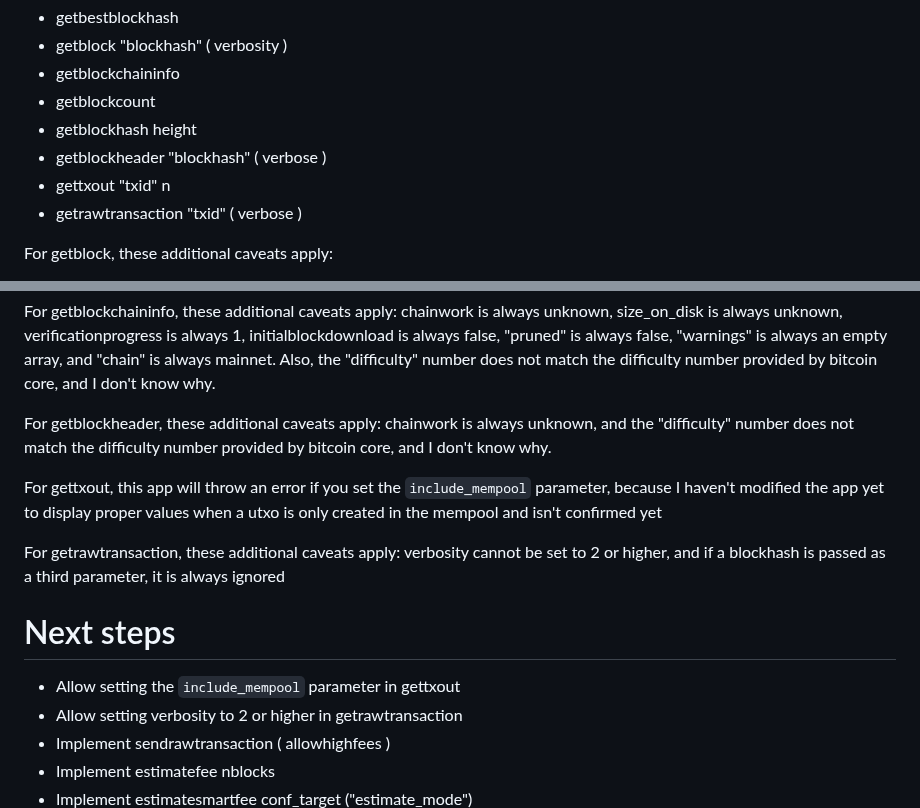
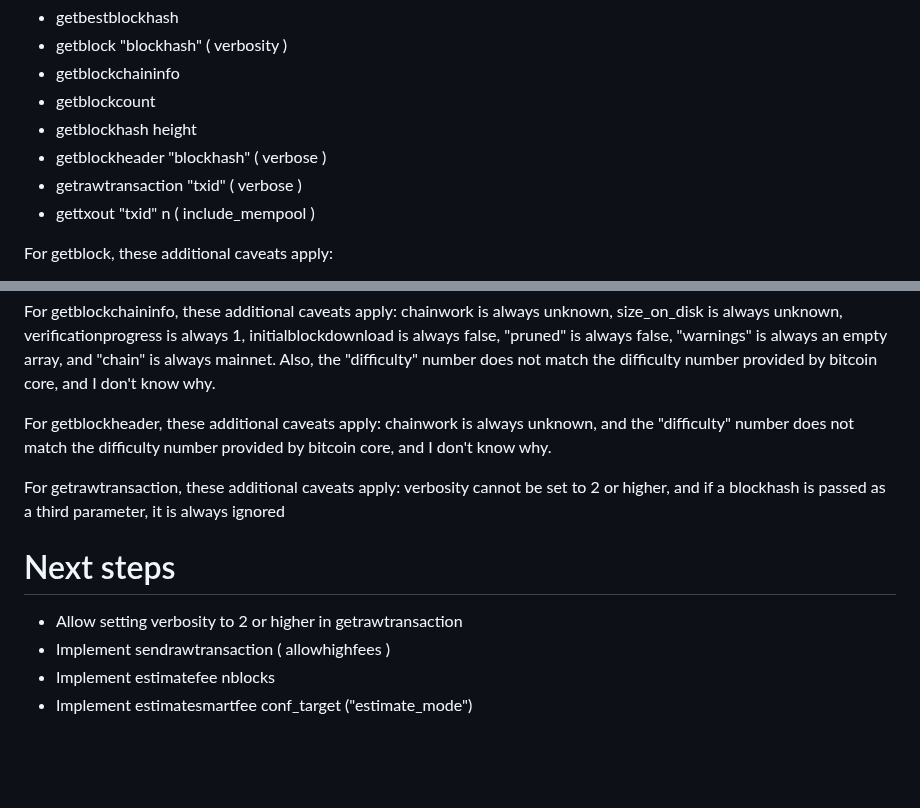
Before and after one commit to supertestnet/node_faker, a Markdown page: README.md, 2 parts joined by grey strips. Rendered like a GitHub page; blank space fills up the shorter version.

```diff
--- a/README.md
+++ b/README.md
@@ -23,8 +23,8 @@ For now, the app only supports some bitcoin-cli commands, namely, these ones:
 - getblockcount
 - getblockhash height
 - getblockheader "blockhash" ( verbose )
-- gettxout "txid" n
 - getrawtransaction "txid" ( verbose )
+- gettxout "txid" n ( include_mempool )
 
 For getblock, these additional caveats apply:
 
@@ -42,12 +42,9 @@ For getblockchaininfo, these additional caveats apply: chainwork is always unkno
 
 For getblockheader, these additional caveats apply: chainwork is always unknown, and the "difficulty" number does not match the difficulty number provided by bitcoin core, and I don't know why.
 
-For gettxout, this app will throw an error if you set the `include_mempool` parameter, because I haven't modified the app yet to display proper values when a utxo is only created in the mempool and isn't confirmed yet
-
 For getrawtransaction, these additional caveats apply: verbosity cannot be set to 2 or higher, and if a blockhash is passed as a third parameter, it is always ignored
 
 # Next steps
-- Allow setting the `include_mempool` parameter in gettxout
 - Allow setting verbosity to 2 or higher in getrawtransaction
 - Implement sendrawtransaction ( allowhighfees )
 - Implement estimatefee nblocks
```
